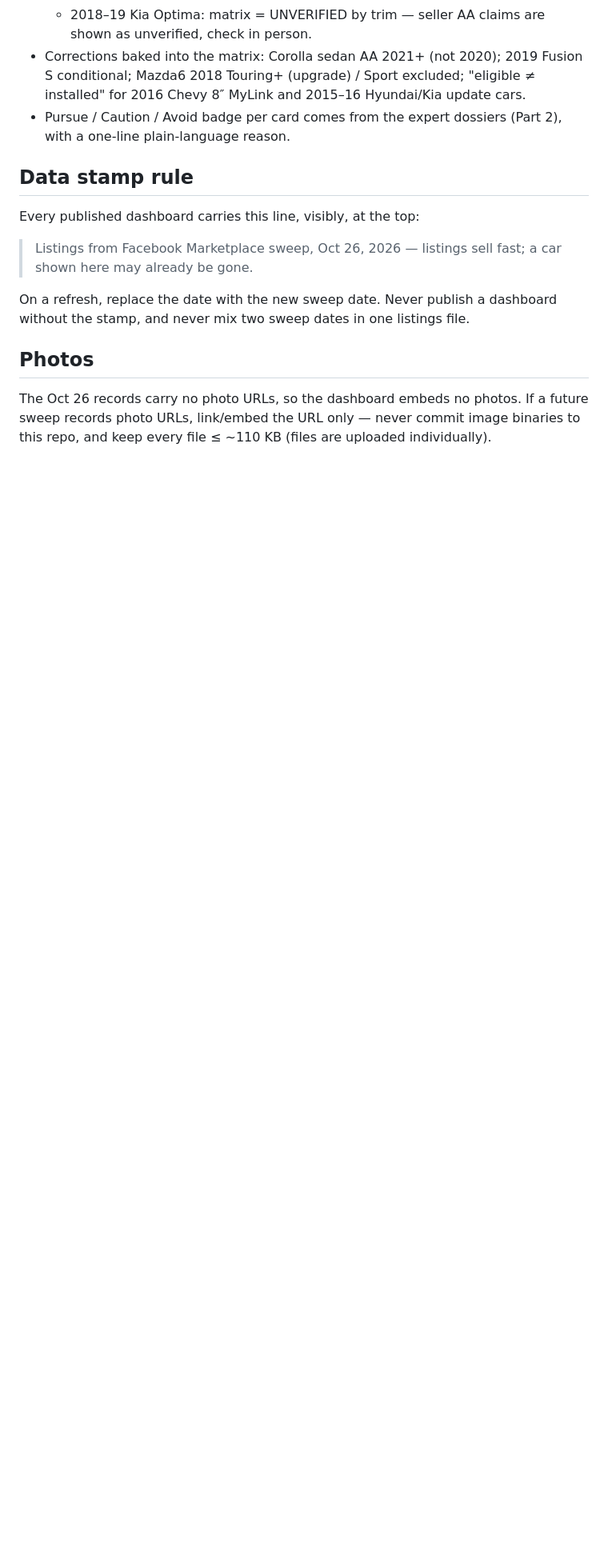
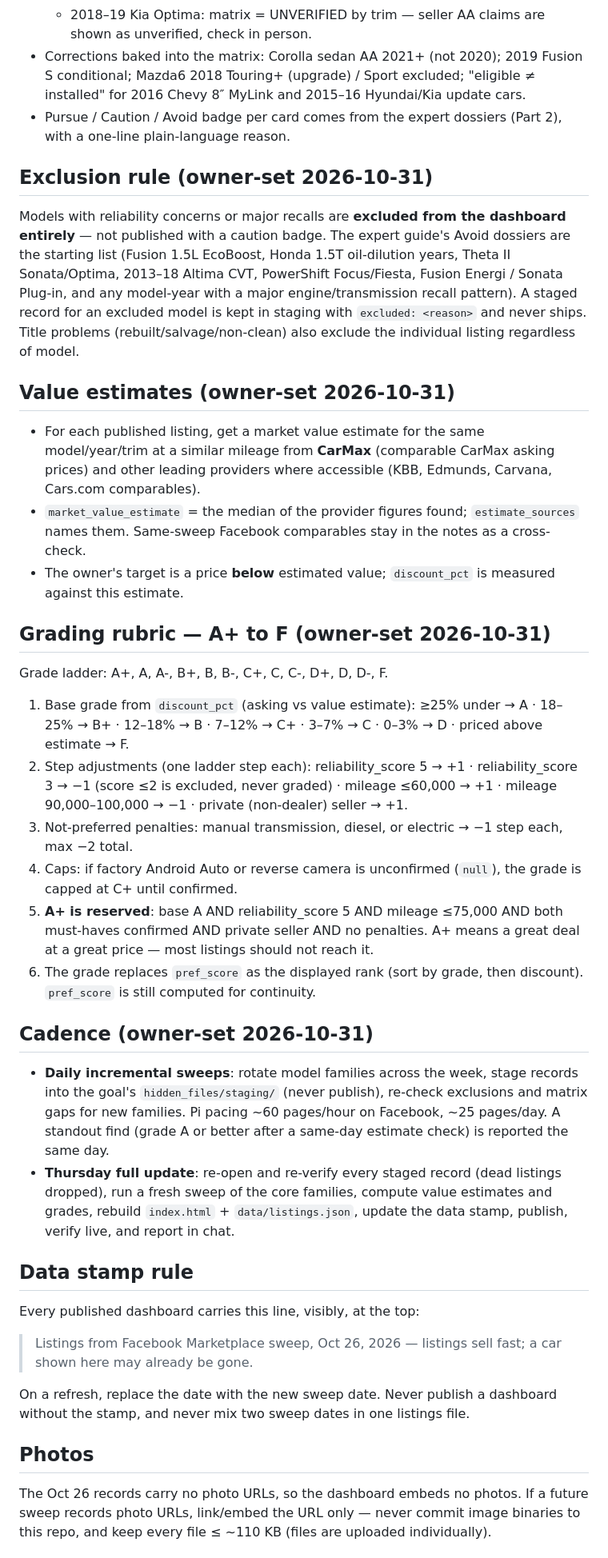
Before and after one commit to ayaan40000/Reserved-1, a Markdown page: docs/METHOD.md, the part around one of its changes. Shown at 80% size. GitHub-like rendering; blank space fills up the shorter version.

```diff
--- a/docs/METHOD.md
+++ b/docs/METHOD.md
@@ -40,6 +43,32 @@ Rules inside the schema:
   - 2018–19 Kia Optima: matrix = UNVERIFIED by trim — seller AA claims are shown as unverified, check in person.
 - Corrections baked into the matrix: Corolla sedan AA 2021+ (not 2020); 2019 Fusion S conditional; Mazda6 2018 Touring+ (upgrade) / Sport excluded; "eligible ≠ installed" for 2016 Chevy 8″ MyLink and 2015–16 Hyundai/Kia update cars.
 - Pursue / Caution / Avoid badge per card comes from the expert dossiers (Part 2), with a one-line plain-language reason.
+
+## Exclusion rule (owner-set 2026-10-31)
+
+Models with reliability concerns or major recalls are **excluded from the dashboard entirely** — not published with a caution badge. The expert guide's Avoid dossiers are the starting list (Fusion 1.5L EcoBoost, Honda 1.5T oil-dilution years, Theta II Sonata/Optima, 2013–18 Altima CVT, PowerShift Focus/Fiesta, Fusion Energi / Sonata Plug-in, and any model-year with a major engine/transmission recall pattern). A staged record for an excluded model is kept in staging with `excluded: <reason>` and never ships. Title problems (rebuilt/salvage/non-clean) also exclude the individual listing regardless of model.
+
+## Value estimates (owner-set 2026-10-31)
+
+- For each published listing, get a market value estimate for the same model/year/trim at a similar mileage from **CarMax** (comparable CarMax asking prices) and other leading providers where accessible (KBB, Edmunds, Carvana, Cars.com comparables).
+- `market_value_estimate` = the median of the provider figures found; `estimate_sources` names them. Same-sweep Facebook comparables stay in the notes as a cross-check.
+- The owner's target is a price **below** estimated value; `discount_pct` is measured against this estimate.
+
+## Grading rubric — A+ to F (owner-set 2026-10-31)
+
+Grade ladder: A+, A, A-, B+, B, B-, C+, C, C-, D+, D, D-, F.
+
+1. Base grade from `discount_pct` (asking vs value estimate): ≥25% under → A · 18–25% → B+ · 12–18% → B · 7–12% → C+ · 3–7% → C · 0–3% → D · priced above estimate → F.
+2. Step adjustments (one ladder step each): reliability_score 5 → +1 · reliability_score 3 → −1 (score ≤2 is excluded, never graded) · mileage ≤60,000 → +1 · mileage 90,000–100,000 → −1 · private (non-dealer) seller → +1.
+3. Not-preferred penalties: manual transmission, diesel, or electric → −1 step each, max −2 total.
+4. Caps: if factory Android Auto or reverse camera is unconfirmed (`null`), the grade is capped at C+ until confirmed.
+5. **A+ is reserved**: base A AND reliability_score 5 AND mileage ≤75,000 AND both must-haves confirmed AND private seller AND no penalties. A+ means a great deal at a great price — most listings should not reach it.
+6. The grade replaces `pref_score` as the displayed rank (sort by grade, then discount). `pref_score` is still computed for continuity.
+
+## Cadence (owner-set 2026-10-31)
+
+- **Daily incremental sweeps**: rotate model families across the week, stage records into the goal's `hidden_files/staging/` (never publish), re-check exclusions and matrix gaps for new families. Pi pacing ~60 pages/hour on Facebook, ~25 pages/day. A standout find (grade A or better after a same-day estimate check) is reported the same day.
+- **Thursday full update**: re-open and re-verify every staged record (dead listings dropped), run a fresh sweep of the core families, compute value estimates and grades, rebuild `index.html` + `data/listings.json`, update the data stamp, publish, verify live, and report in chat.
 
 ## Data stamp rule
 
```
Also changed, not shown: other parts of docs/METHOD.md (+9 -6 lines).
